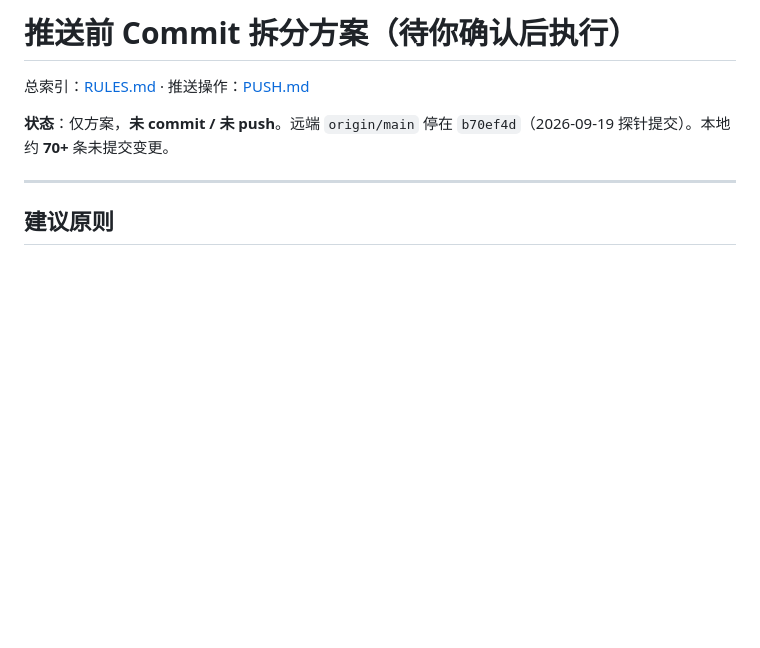
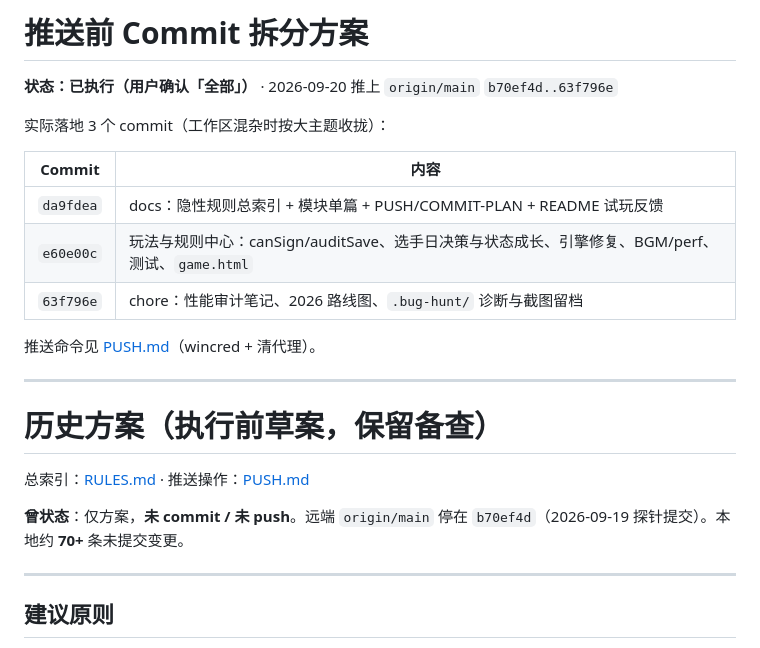
Before and after one commit to liuli-meng/kpl-manager, a Markdown page: docs/COMMIT-PLAN.md, the part around the change. Rendered like a GitHub page; blank space fills up the shorter version.

Commit message:
docs：标记 COMMIT-PLAN 已执行与实际 push 记录

```diff
--- a/docs/COMMIT-PLAN.md
+++ b/docs/COMMIT-PLAN.md
@@ -1,8 +1,24 @@
-# 推送前 Commit 拆分方案（待你确认后执行）
+# 推送前 Commit 拆分方案
+
+**状态：已执行（用户确认「全部」）** · 2026-09-20 推上 `origin/main` `b70ef4d..63f796e`
+
+实际落地 3 个 commit（工作区混杂时按大主题收拢）：
+
+| Commit | 内容 |
+|---|---|
+| `da9fdea` | docs：隐性规则总索引 + 模块单篇 + PUSH/COMMIT-PLAN + README 试玩反馈 |
+| `e60e00c` | 玩法与规则中心：canSign/auditSave、选手日决策与状态成长、引擎修复、BGM/perf、测试、`game.html` |
+| `63f796e` | chore：性能审计笔记、2026 路线图、`.bug-hunt/` 诊断与截图留档 |
+
+推送命令见 [PUSH.md](PUSH.md)（wincred + 清代理）。
+
+---
+
+# 历史方案（执行前草案，保留备查）
 
 总索引：[RULES.md](RULES.md) · 推送操作：[PUSH.md](PUSH.md)
 
-**状态**：仅方案，**未 commit / 未 push**。远端 `origin/main` 停在 `b70ef4d`（2026-09-19 探针提交）。本地约 **70+** 条未提交变更。
+**曾状态**：仅方案，**未 commit / 未 push**。远端 `origin/main` 停在 `b70ef4d`（2026-09-19 探针提交）。本地约 **70+** 条未提交变更。
 
 ---
 
```
